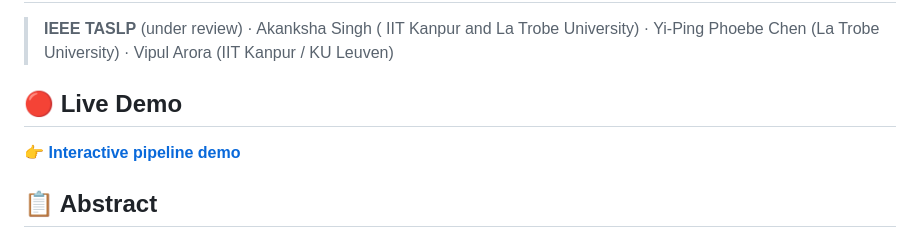
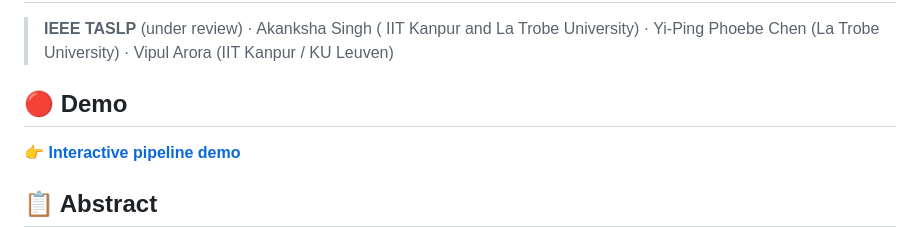
Before and after one commit to Akankss/PMI-QuEST-PMI-Guided-Robust-Query-by-Example-Spoken-Term-Detection, a Markdown page: README.md, the part around the change. GitHub-like rendering.

```diff
--- a/README.md
+++ b/README.md
@@ -4,7 +4,7 @@
 
 
 
-## 🔴 Live Demo
+## 🔴 Demo
    👉 [**Interactive pipeline demo**](https://akankss.github.io/PMI-QuEST-PMI-Guided-Robust-Query-by-Example-Spoken-Term-Detection/)
 
 
```
